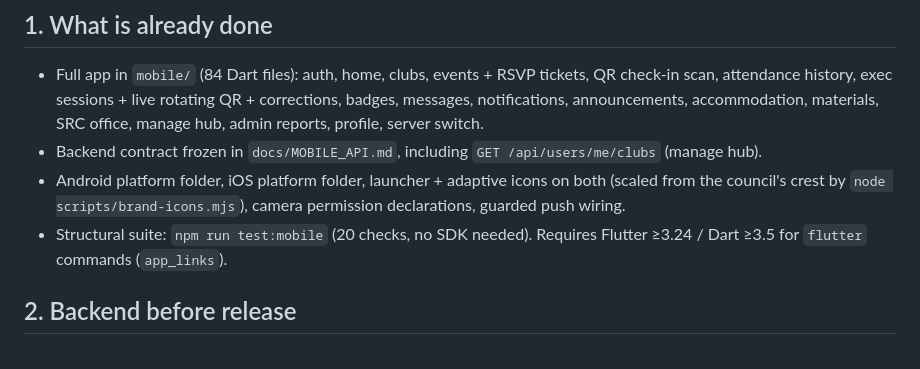
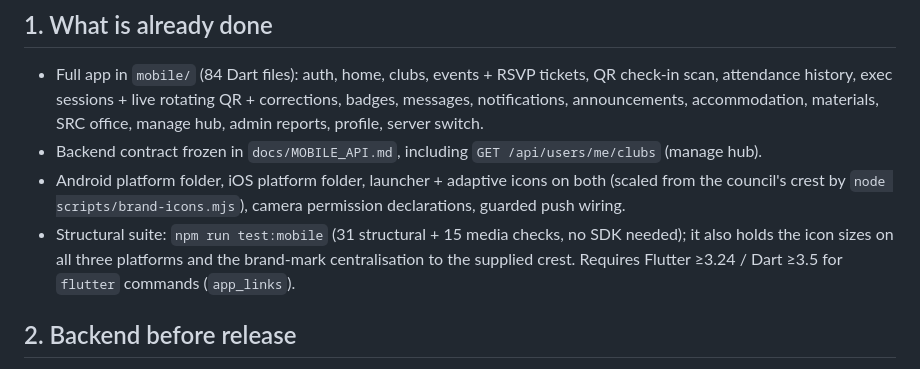
Before and after one commit to ATSA12466/CampusOne, a Markdown page: docs/MOBILE_RELEASE.md, the part around the change. Rendered like a GitHub page.

```diff
--- a/docs/MOBILE_RELEASE.md
+++ b/docs/MOBILE_RELEASE.md
@@ -17,7 +17,9 @@ App Store.
 - Android platform folder, iOS platform folder, launcher + adaptive icons on
   both (scaled from the council's crest by `node scripts/brand-icons.mjs`),
   camera permission declarations, guarded push wiring.
-- Structural suite: `npm run test:mobile` (20 checks, no SDK needed).
+- Structural suite: `npm run test:mobile` (31 structural + 15 media checks, no
+  SDK needed); it also holds the icon sizes on all three platforms and the
+  brand-mark centralisation to the supplied crest.
   Requires Flutter ≥3.24 / Dart ≥3.5 for `flutter` commands (`app_links`).
 
 ## 2. Backend before release
```
Also changed, not shown: docs/FINAL_HANDOFF.md (+11 -0 lines), docs/MOBILE_PHOTO_PASS.md (+26 -4 lines).
